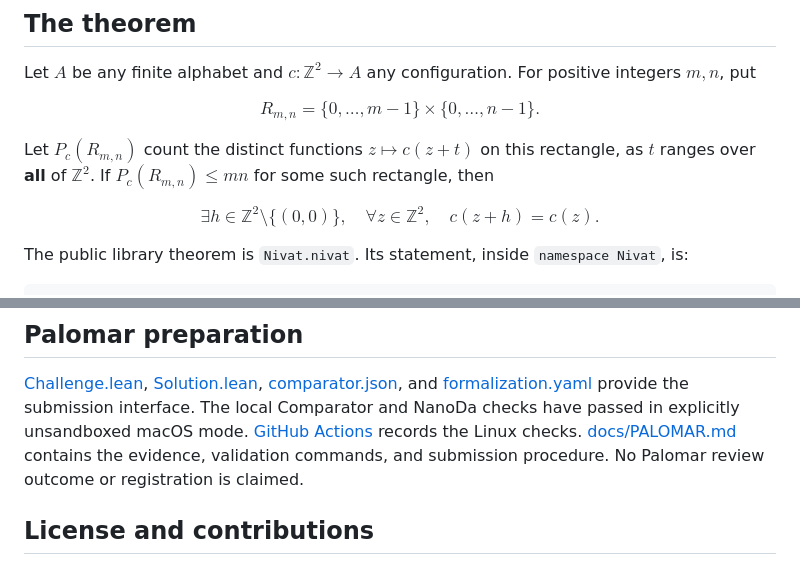
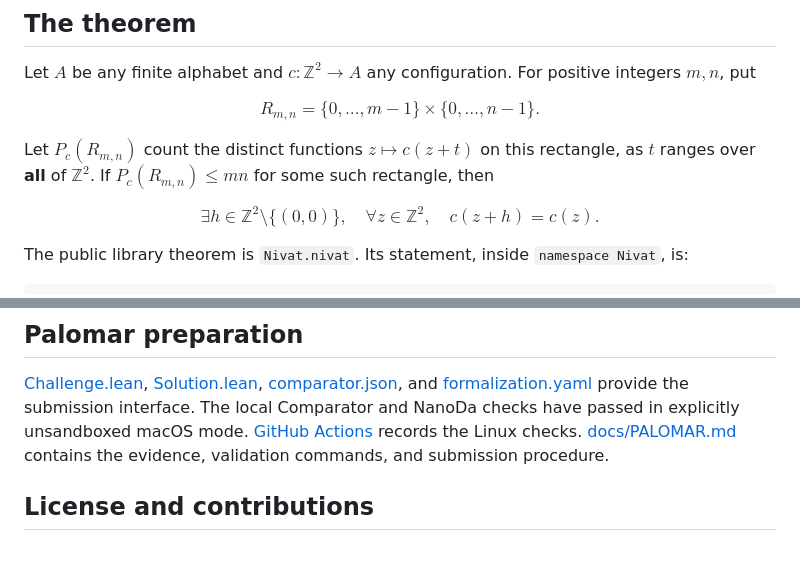
Before and after one commit to boonsuan/nivat, a Markdown page: README.md, 2 parts joined by grey strips. Drawn GitHub-style.

Commit message:
Fix README set braces and remove stale registration disclaimer

```diff
--- a/README.md
+++ b/README.md
@@ -36,13 +36,13 @@ digestion** discussed in [Terence Tao’s writings on AI and mathematics](https:
 Let $A$ be any finite alphabet and $c : \mathbb Z^2 \to A$ any configuration.
 For positive integers $m,n$, put
 
-$$R_{m,n}=\{0,\ldots,m-1\}\times\{0,\ldots,n-1\}.$$
+$$R_{m,n}=\lbrace 0,\ldots,m-1\rbrace\times\lbrace 0,\ldots,n-1\rbrace.$$
 
 Let $P_c(R_{m,n})$ count the distinct functions
 $z\mapsto c(z+t)$ on this rectangle, as $t$ ranges over **all** of
 $\mathbb Z^2$. If $P_c(R_{m,n})\le mn$ for some such rectangle, then
 
-$$\exists h\in\mathbb Z^2\setminus\{(0,0)\},\quad
+$$\exists h\in\mathbb Z^2\setminus\lbrace (0,0)\rbrace,\quad
   \forall z\in\mathbb Z^2,\quad c(z+h)=c(z).$$
 
 The public library theorem is `Nivat.nivat`. Its statement, inside
@@ -158,8 +158,7 @@ provide the submission interface. The local Comparator and NanoDa checks have
 passed in explicitly unsandboxed macOS mode.
 [GitHub Actions](https://github.com/boonsuan/nivat/actions/workflows/ci.yml) records
 the Linux checks. [docs/PALOMAR.md](docs/PALOMAR.md) contains the evidence,
-validation commands, and submission procedure. No Palomar review outcome or
-registration is claimed.
+validation commands, and submission procedure.
 
 ## License and contributions
 
```
